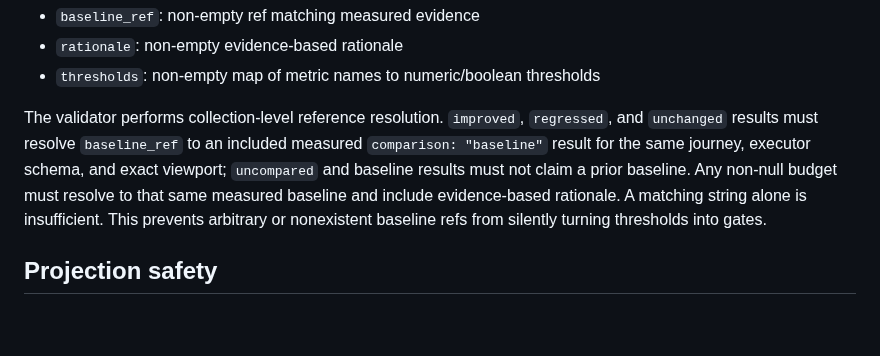
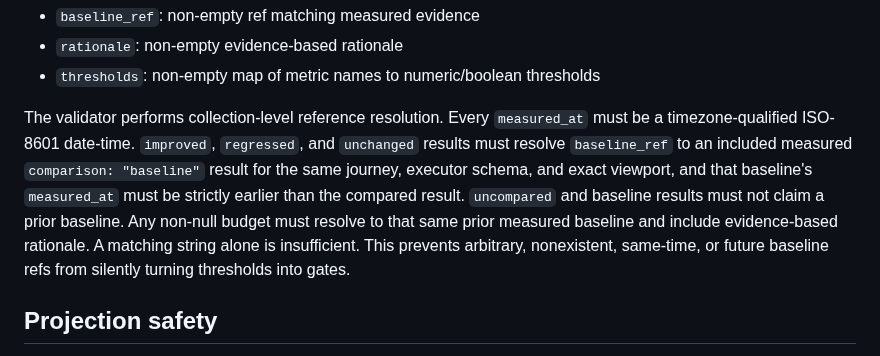
Before and after one commit to GK-studio-JP/ai-bulletin-board, a Markdown page: docs/PRODUCT_UX_E2E_CONTRACT.md, the part around the change. GitHub-like rendering; blank space fills up the shorter version.

Commit message:
Issue #59: document baseline chronology

```diff
--- a/docs/PRODUCT_UX_E2E_CONTRACT.md
+++ b/docs/PRODUCT_UX_E2E_CONTRACT.md
@@ -97,7 +97,7 @@ Budgets are not allowed until measured baseline evidence exists. Any non-null `b
 - `rationale`: non-empty evidence-based rationale
 - `thresholds`: non-empty map of metric names to numeric/boolean thresholds
 
-The validator performs collection-level reference resolution. `improved`, `regressed`, and `unchanged` results must resolve `baseline_ref` to an included measured `comparison: "baseline"` result for the same journey, executor schema, and exact viewport; `uncompared` and baseline results must not claim a prior baseline. Any non-null budget must resolve to that same measured baseline and include evidence-based rationale. A matching string alone is insufficient. This prevents arbitrary or nonexistent baseline refs from silently turning thresholds into gates.
+The validator performs collection-level reference resolution. Every `measured_at` must be a timezone-qualified ISO-8601 date-time. `improved`, `regressed`, and `unchanged` results must resolve `baseline_ref` to an included measured `comparison: "baseline"` result for the same journey, executor schema, and exact viewport, and that baseline's `measured_at` must be strictly earlier than the compared result. `uncompared` and baseline results must not claim a prior baseline. Any non-null budget must resolve to that same prior measured baseline and include evidence-based rationale. A matching string alone is insufficient. This prevents arbitrary, nonexistent, same-time, or future baseline refs from silently turning thresholds into gates.
 
 ## Projection safety
 
```
